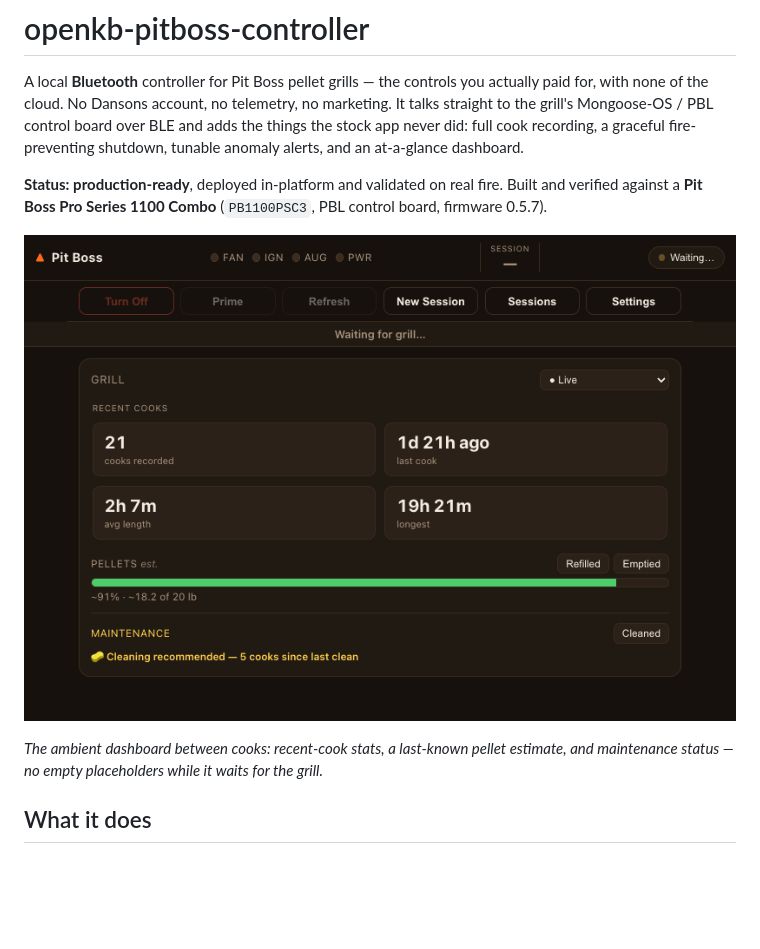
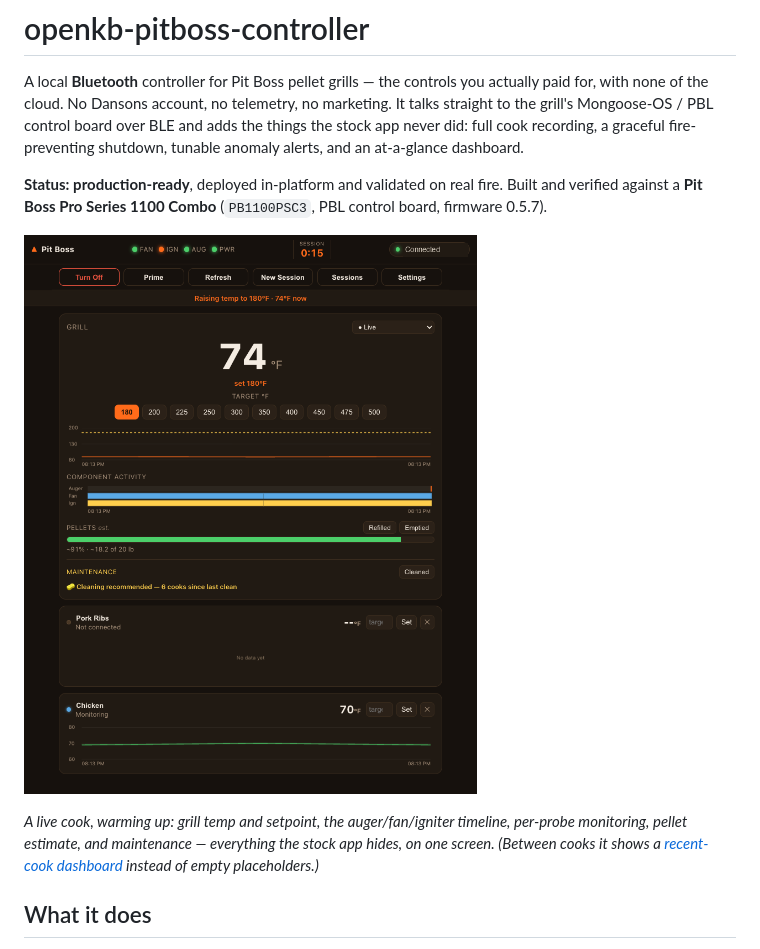
Before and after one commit to travisdetert/openkb-pitboss-controller, a Markdown page: README.md, the part around the change. Drawn GitHub-style; pictures changed too: docs/screenshots/live-cook.png (added); blank space fills up the shorter version.

```diff
--- a/README.md
+++ b/README.md
@@ -10,11 +10,11 @@ fire-preventing shutdown, tunable anomaly alerts, and an at-a-glance dashboard.
 Built and verified against a **Pit Boss Pro Series 1100 Combo** (`PB1100PSC3`,
 PBL control board, firmware 0.5.7).
 
-![The controller's at-a-glance dashboard — session clock, recent-cook stats, pellet estimate, and maintenance, shown even before the grill connects.](docs/screenshots/dashboard.png)
+![A live cook: grill at 74°F raising to 180°, the temperature curve and component-activity timeline drawing, pellet estimate, maintenance, and a monitored probe.](docs/screenshots/live-cook.png)
 
-*The ambient dashboard between cooks: recent-cook stats, a last-known pellet
-estimate, and maintenance status — no empty placeholders while it waits for the
-grill.*
+*A live cook, warming up: grill temp and setpoint, the auger/fan/igniter timeline,
+per-probe monitoring, pellet estimate, and maintenance — everything the stock app
+hides, on one screen. (Between cooks it shows a [recent-cook dashboard](docs/screenshots/dashboard.png) instead of empty placeholders.)*
 
 ## What it does
 
```
Also changed, not shown: 1 other file.
